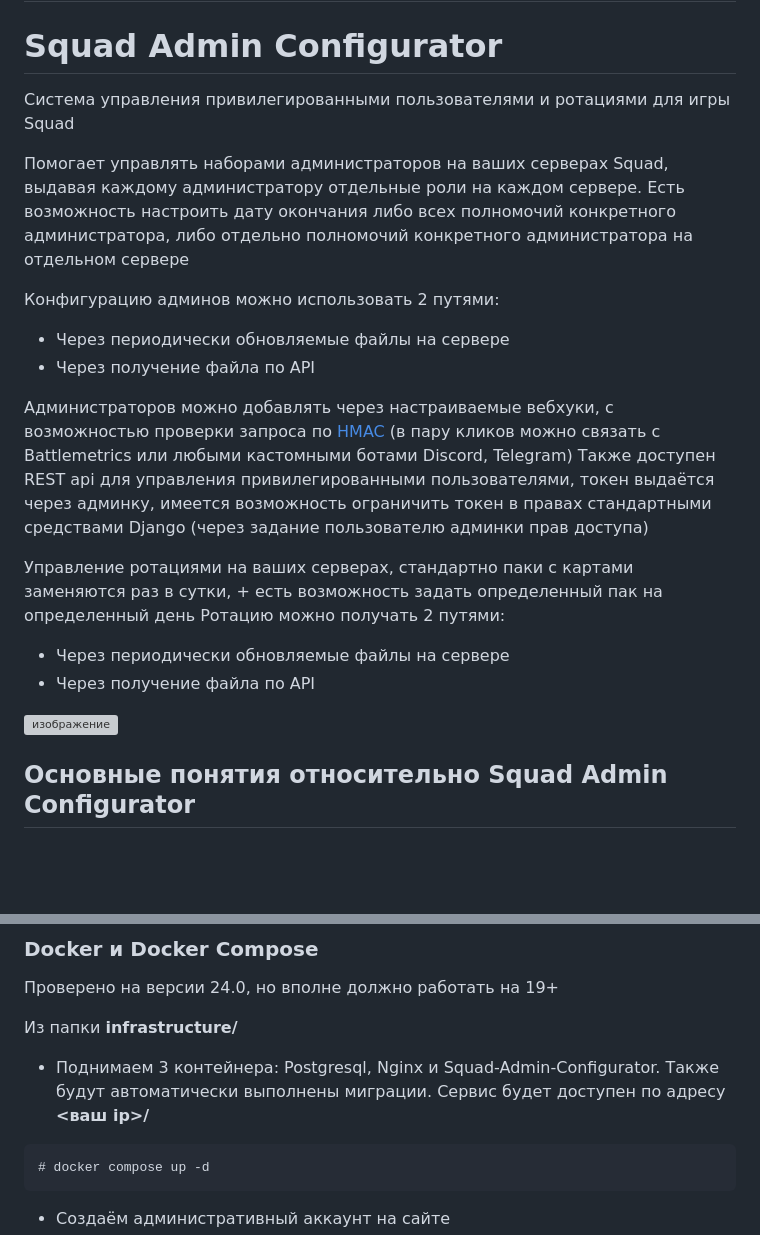
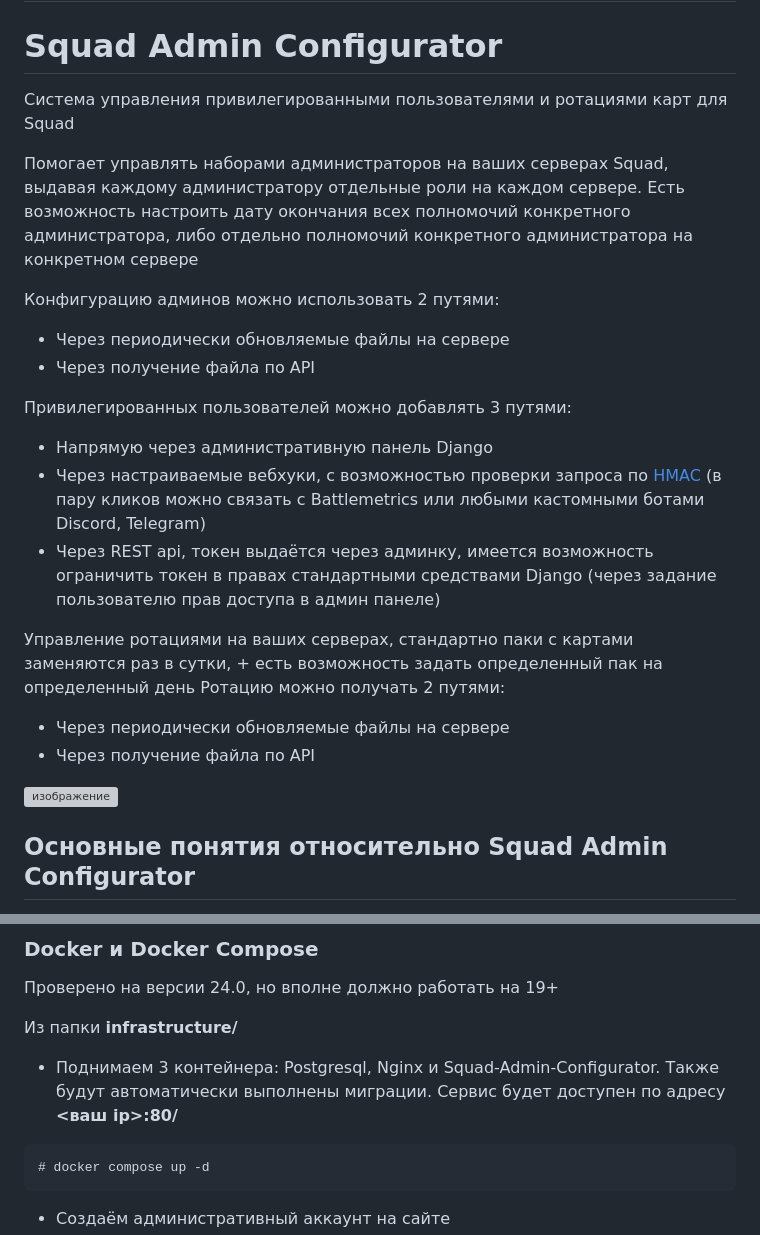
Before and after one commit to ar1ocker/Squad-Admin-Configurator, a Markdown page: README.md, 2 parts joined by grey strips. Rendered like a GitHub page; blank space fills up the shorter version; grey boxes are pictures that could not be loaded.

````diff
--- a/README.md
+++ b/README.md
@@ -2,17 +2,19 @@
 
 # Squad Admin Configurator
 
-Система управления привилегированными пользователями и ротациями для игры Squad
+Система управления привилегированными пользователями и ротациями карт для Squad
 
 Помогает управлять наборами администраторов на ваших серверах Squad, выдавая каждому администратору отдельные роли на каждом сервере.
-Есть возможность настроить дату окончания либо всех полномочий конкретного администратора, либо отдельно полномочий конкретного администратора на отдельном сервере
+Есть возможность настроить дату окончания всех полномочий конкретного администратора, либо отдельно полномочий конкретного администратора на конкретном сервере
 
 Конфигурацию админов можно использовать 2 путями:
 - Через периодически обновляемые файлы на сервере
 - Через получение файла по API
 
-Администраторов можно добавлять через настраиваемые вебхуки, с возможностью проверки запроса по [HMAC](https://ru.wikipedia.org/wiki/HMAC) (в пару кликов можно связать с Battlemetrics или любыми кастомными ботами Discord, Telegram)
-Также доступен REST api для управления привилегированными пользователями, токен выдаётся через админку, имеется возможность ограничить токен в правах стандартными средствами Django (через задание пользователю админки прав доступа)
+Привилегированных пользователей можно добавлять 3 путями:
+- Напрямую через административную панель Django
+- Через настраиваемые вебхуки, с возможностью проверки запроса по [HMAC](https://ru.wikipedia.org/wiki/HMAC) (в пару кликов можно связать с Battlemetrics или любыми кастомными ботами Discord, Telegram)
+- Через REST api, токен выдаётся через админку, имеется возможность ограничить токен в правах стандартными средствами Django (через задание пользователю прав доступа в админ панеле)
 
 Управление ротациями на ваших серверах, стандартно паки с картами заменяются раз в сутки, + есть возможность задать определенный пак на определенный день
 Ротацию можно получать 2 путями:
@@ -42,7 +44,7 @@
 
 Из папки **infrastructure/**
 
-- Поднимаем 3 контейнера: Postgresql, Nginx и Squad-Admin-Configurator. Также будут автоматически выполнены миграции. Сервис будет доступен по адресу **<ваш ip>/**
+- Поднимаем 3 контейнера: Postgresql, Nginx и Squad-Admin-Configurator. Также будут автоматически выполнены миграции. Сервис будет доступен по адресу **<ваш ip>:80/**
 ```
 # docker compose up -d
 ```
````
Also changed, not shown: other parts of README.md (+1 -1 lines).
